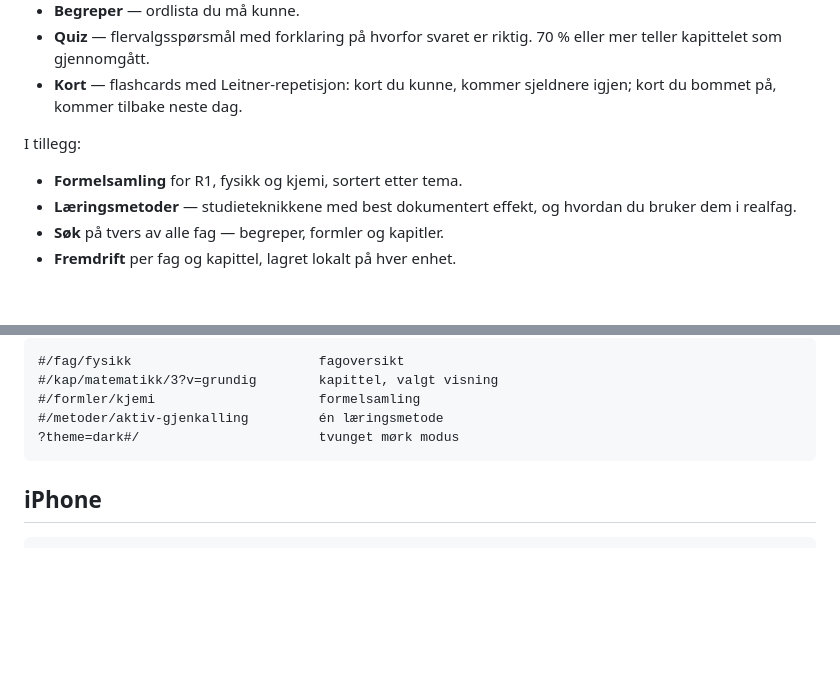
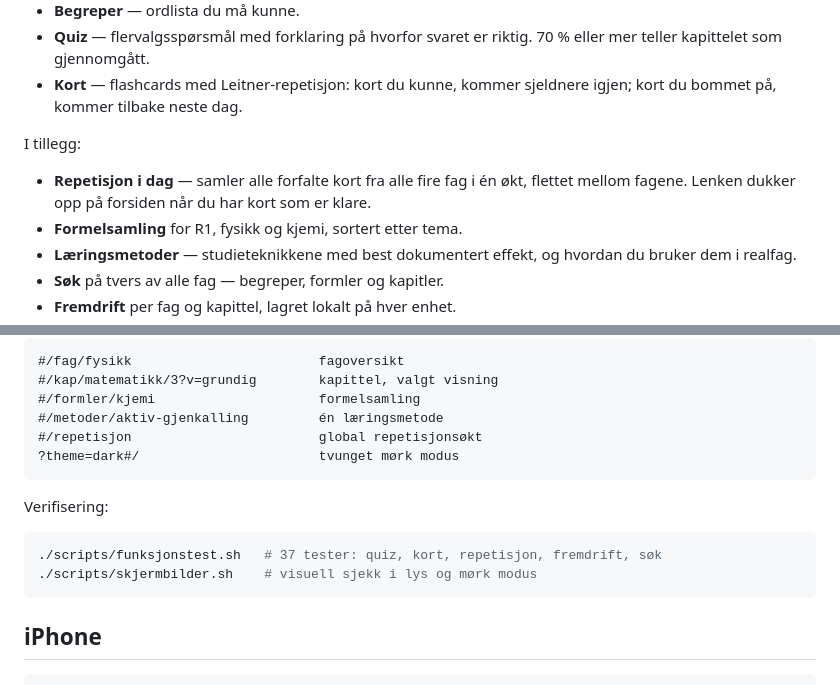
Before and after one commit to fillipkja/vg2-realfag, a Markdown page: README.md, 2 parts joined by grey strips. GitHub-like rendering; blank space fills up the shorter version.

Commit message:
Oppdater README med repetisjonsøkt og verifiseringskommandoer

````diff
--- a/README.md
+++ b/README.md
@@ -26,6 +26,9 @@ For hvert kapittel i hvert fag:
 
 I tillegg:
 
+- **Repetisjon i dag** — samler alle forfalte kort fra alle fire fag i én økt,
+  flettet mellom fagene. Lenken dukker opp på forsiden når du har kort som er
+  klare.
 - **Formelsamling** for R1, fysikk og kjemi, sortert etter tema.
 - **Læringsmetoder** — studieteknikkene med best dokumentert effekt, og hvordan
   du bruker dem i realfag.
@@ -85,7 +88,15 @@ Dype lenker (nyttige for verifisering og for å hoppe rett inn):
 #/kap/matematikk/3?v=grundig        kapittel, valgt visning
 #/formler/kjemi                     formelsamling
 #/metoder/aktiv-gjenkalling         én læringsmetode
+#/repetisjon                        global repetisjonsøkt
 ?theme=dark#/                       tvunget mørk modus
+```
+
+Verifisering:
+
+```bash
+./scripts/funksjonstest.sh   # 37 tester: quiz, kort, repetisjon, fremdrift, søk
+./scripts/skjermbilder.sh    # visuell sjekk i lys og mørk modus
 ```
 
 ## iPhone
````
